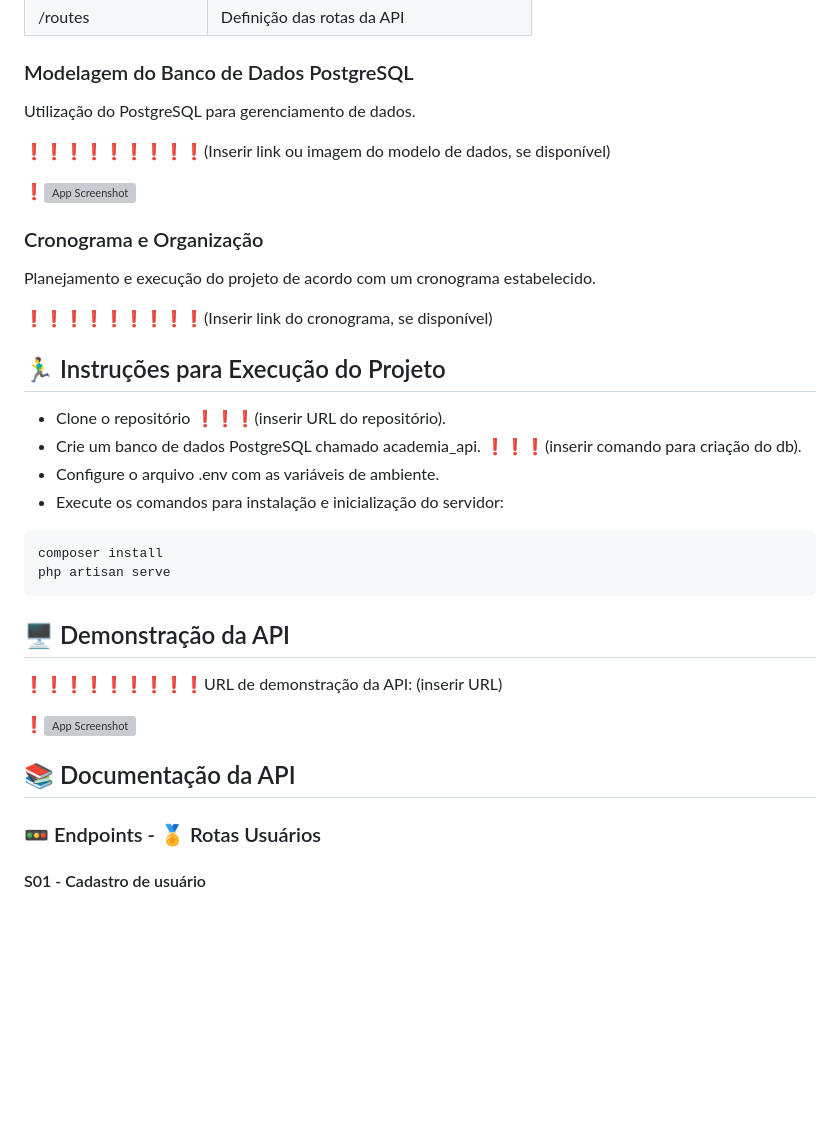
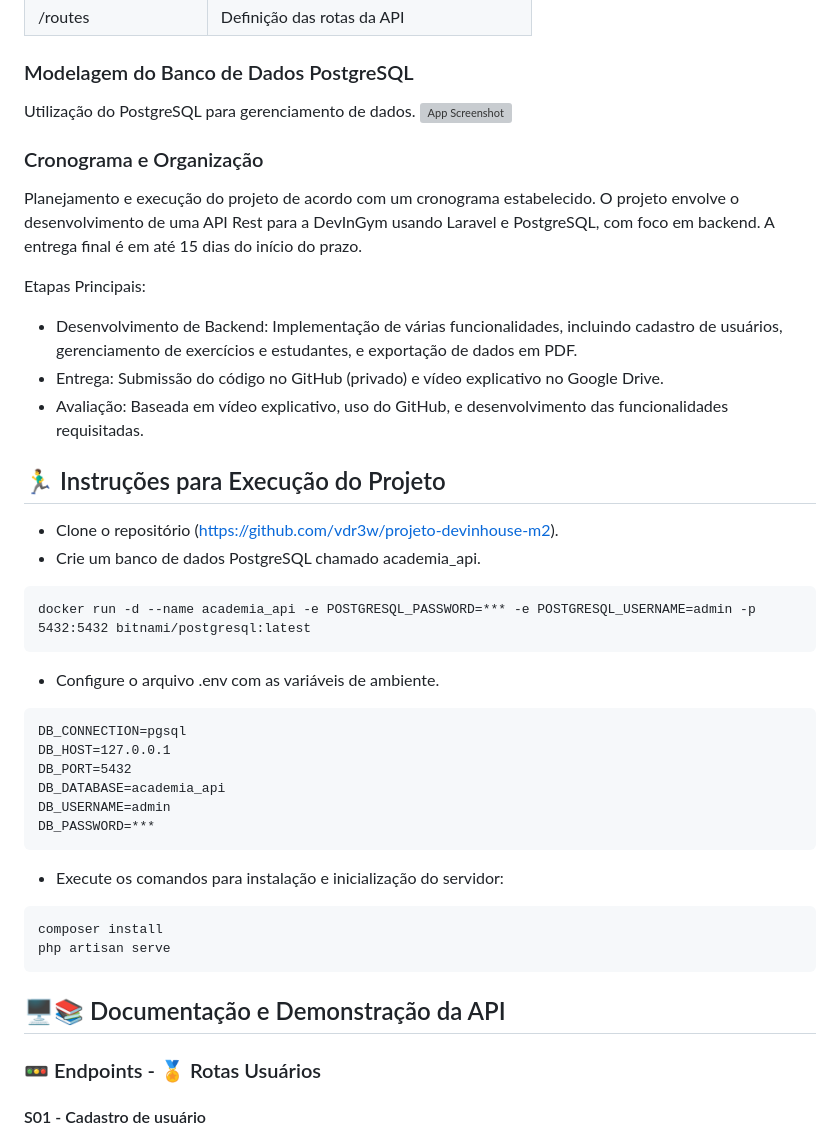
Before and after one commit to vdr3w/projeto-devinhouse-m2, a Markdown page: README.md, the part around one of its changes. GitHub-like rendering; blank space fills up the shorter version; grey boxes are pictures that could not be loaded.

````diff
--- a/README.md
+++ b/README.md
@@ -35,22 +35,37 @@ O projeto segue uma estrutura de camadas, dividido em models, controllers e rout
 ### Modelagem do Banco de Dados PostgreSQL
 
 Utilização do PostgreSQL para gerenciamento de dados.
-
-❗❗❗❗❗❗❗❗❗(Inserir link ou imagem do modelo de dados, se disponível)
-
-❗![App Screenshot](https://raw.githubusercontent.com/devmariano/project_files_repo/main/modelo_db.jpg)
+![App Screenshot](https://i.imgur.com/uRUpVp2.png)
 
 ### Cronograma e Organização
 
 Planejamento e execução do projeto de acordo com um cronograma estabelecido.
+O projeto envolve o desenvolvimento de uma API Rest para a DevInGym usando Laravel e PostgreSQL, com foco em backend. A entrega final é em até 15 dias do início do prazo.
 
-❗❗❗❗❗❗❗❗❗(Inserir link do cronograma, se disponível)
+Etapas Principais:
+
+- Desenvolvimento de Backend: Implementação de várias funcionalidades, incluindo cadastro de usuários, gerenciamento de exercícios e estudantes, e exportação de dados em PDF.
+- Entrega: Submissão do código no GitHub (privado) e vídeo explicativo no Google Drive.
+- Avaliação: Baseada em vídeo explicativo, uso do GitHub, e desenvolvimento das funcionalidades requisitadas.
 
 ## 🏃‍♂️ Instruções para Execução do Projeto
 
-- Clone o repositório ❗❗❗(inserir URL do repositório).
-- Crie um banco de dados PostgreSQL chamado academia_api. ❗❗❗(inserir comando para criação do db).
+- Clone o repositório (https://github.com/vdr3w/projeto-devinhouse-m2).
+- Crie um banco de dados PostgreSQL chamado academia_api.
+
+```
+docker run -d --name academia_api -e POSTGRESQL_PASSWORD=*** -e POSTGRESQL_USERNAME=admin -p 5432:5432 bitnami/postgresql:latest
+```
 - Configure o arquivo .env com as variáveis de ambiente.
+
+```
+DB_CONNECTION=pgsql
+DB_HOST=127.0.0.1
+DB_PORT=5432
+DB_DATABASE=academia_api
+DB_USERNAME=admin
+DB_PASSWORD=***
+```
 - Execute os comandos para instalação e inicialização do servidor:
 
 ```
@@ -58,13 +73,7 @@ composer install
 php artisan serve
 ```
 
-## 🖥️ Demonstração da API
-
-❗❗❗❗❗❗❗❗❗URL de demonstração da API: (inserir URL)
-
-❗![App Screenshot](https://raw.githubusercontent.com/devmariano/project_files_repo/main/teste_rota.jpg)
-
-## 📚 Documentação da API
+## 🖥️📚 Documentação e Demonstração da API
 
 ### 🚥 Endpoints - 🏅 Rotas Usuários
 #### S01 - Cadastro de usuário
````
Also changed, not shown: other parts of README.md (+5 -4 lines).
